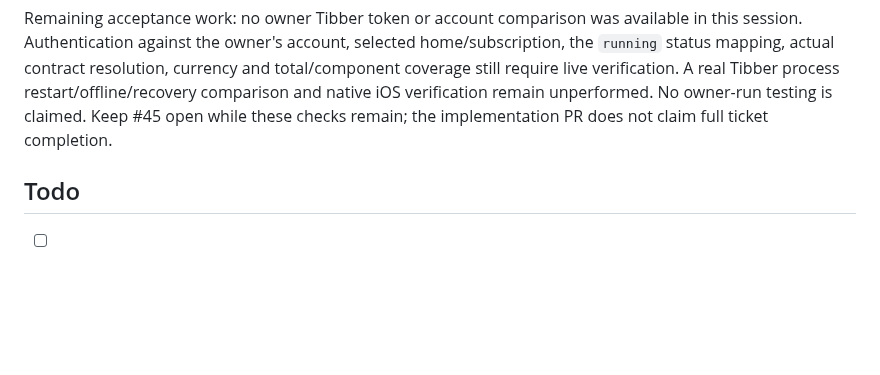
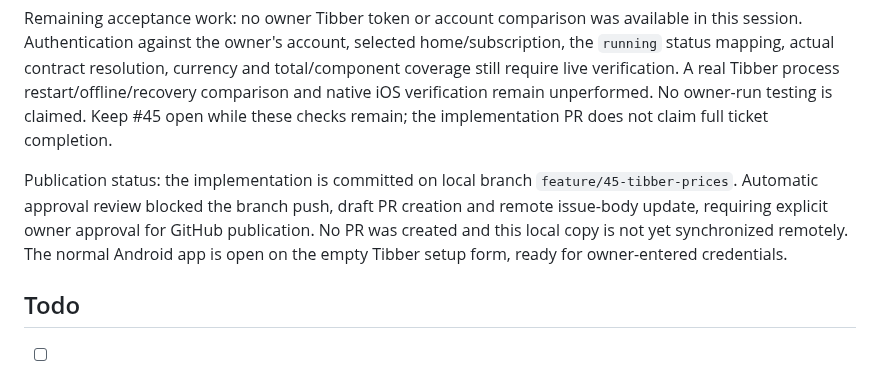
Before and after one commit to Owaiinnn/solar-overview, a Markdown page: docs/tickets/45-tibber-pricing.md, the part around the change. Rendered like a GitHub page; blank space fills up the shorter version.

Commit message:
Record pending approval for Tibber publication

```diff
--- a/docs/tickets/45-tibber-pricing.md
+++ b/docs/tickets/45-tibber-pricing.md
@@ -78,6 +78,13 @@ Tibber process restart/offline/recovery comparison and native iOS verification
 remain unperformed. No owner-run testing is claimed. Keep #45 open while these
 checks remain; the implementation PR does not claim full ticket completion.
 
+Publication status: the implementation is committed on local branch
+`feature/45-tibber-prices`. Automatic approval review blocked the branch push,
+draft PR creation and remote issue-body update, requiring explicit owner approval
+for GitHub publication. No PR was created and this local copy is not yet
+synchronized remotely. The normal Android app is open on the empty Tibber setup
+form, ready for owner-entered credentials.
+
 ## Todo
 
 - [ ] Verify read-only authentication, selected home, subscription, price fields, units, time zone and resolution with the owner's account without retaining private responses.
```
